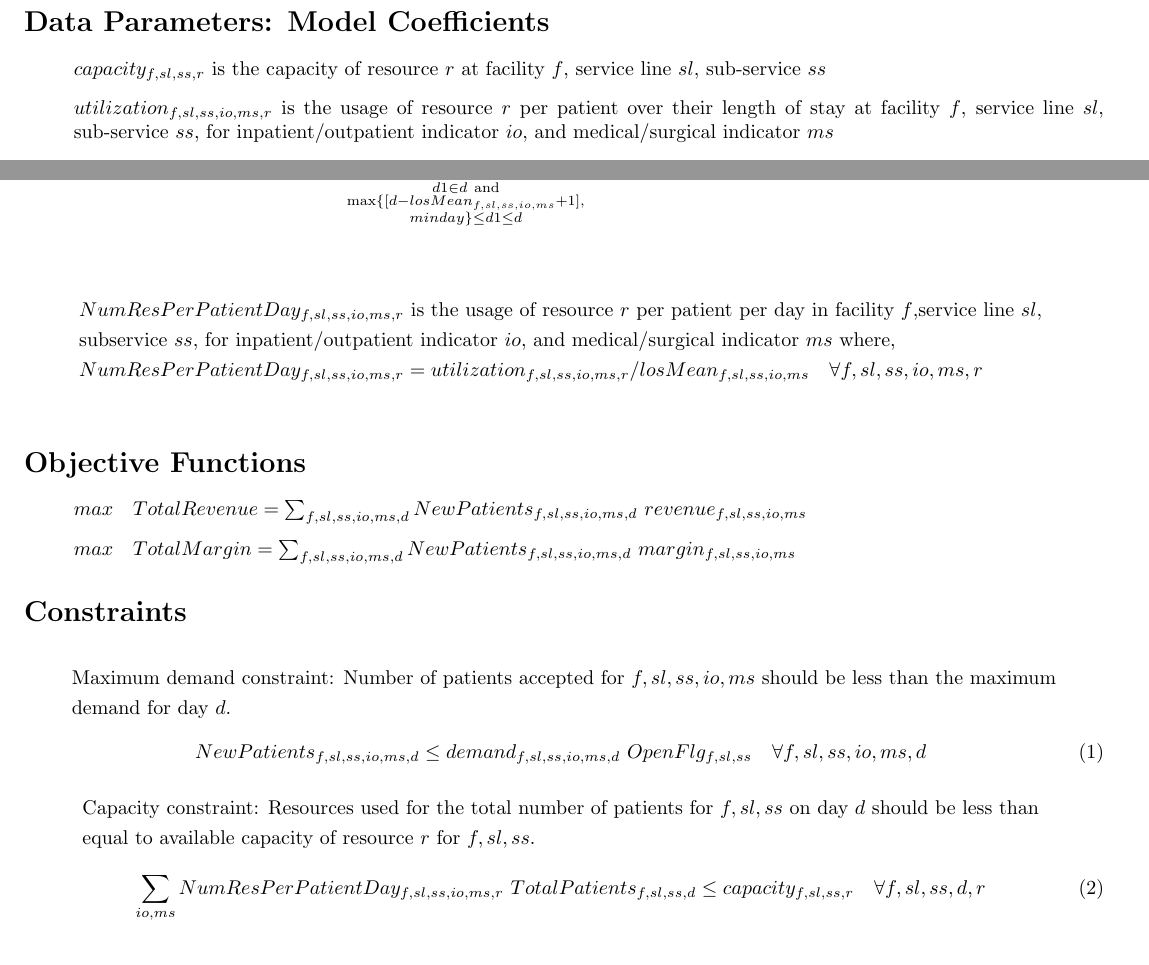
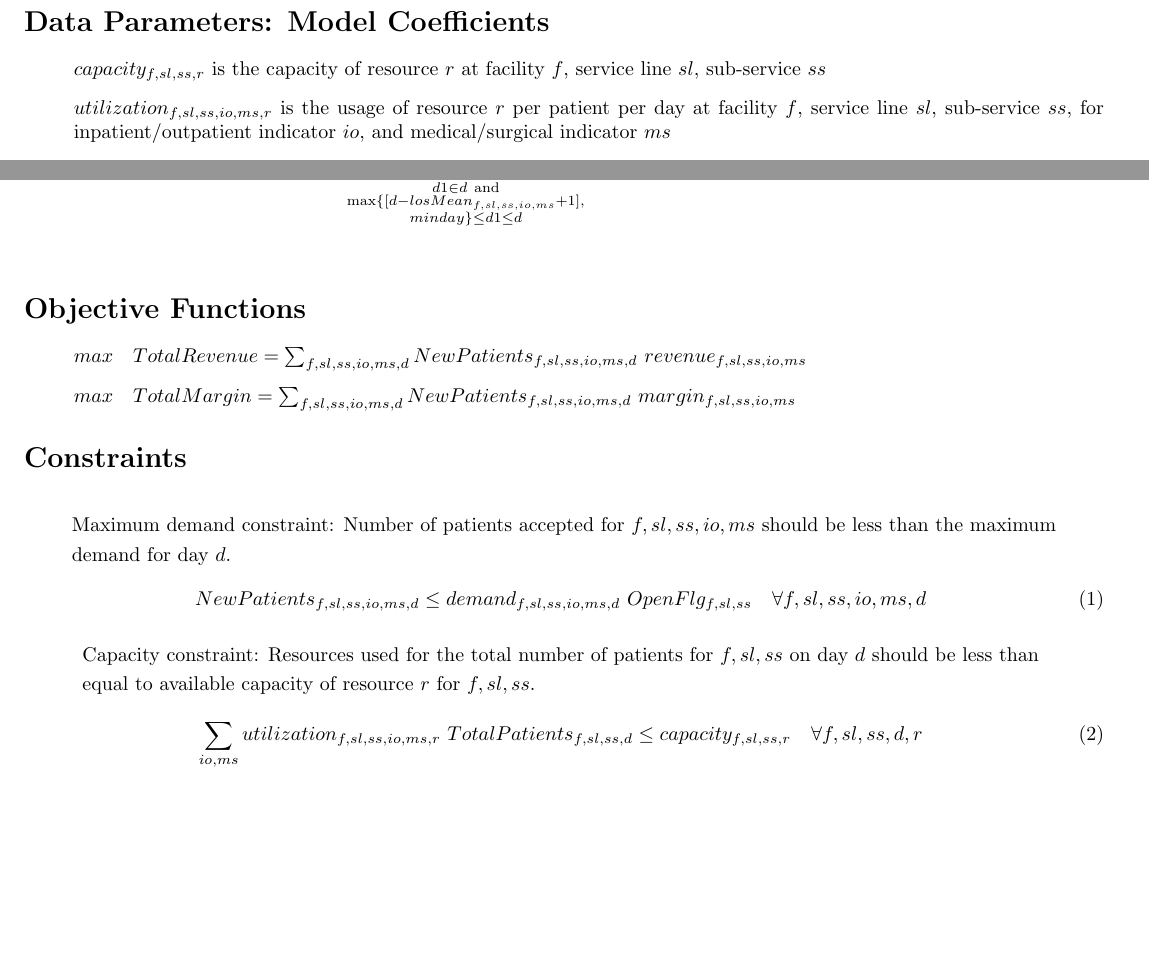
Before and after one commit to sassoftware/medical-resource-optimization, a LaTeX document (Cleveland_formulation.tex): two parts of pages 1 and 2 of 2, joined at a grey line, cut so that both start at the same text. Compiled offline with pdfLaTeX.

Commit message:
Updated the .tex formulation based on utilization_mean defenition in data model v10 utilization_mean *utilization_mean = Average expected resource units to be used  for one patient per day .tex formulation file and PDF file updated to incorporate this change.

```diff
--- a/Cleveland_formulation.tex
+++ b/Cleveland_formulation.tex
@@ -21,7 +20,7 @@
 \section*{Data Parameters: Model Coefficients}
 \begin{itemize}
 \item[ ] $capacity_{f,sl,ss,r}$  is the capacity of resource $r$ at facility $f$, service line $sl$, sub-service $ss$
-\item[ ] $utilization_{f,sl,ss,io,ms,r}$ is the usage of resource $r$ per patient over their length of stay at facility $f$, service line $sl$, sub-service $ss$, for inpatient/outpatient indicator $io$, and medical/surgical indicator $ms$
+\item[ ] $utilization_{f,sl,ss,io,ms,r}$ is the usage of resource $r$ per patient per day at facility $f$, service line $sl$, sub-service $ss$, for inpatient/outpatient indicator $io$, and medical/surgical indicator $ms$
 \item[ ] $revenue_{f,sl,ss,io,ms}$  is the revenue per patient at facility $f$, service line $sl$, sub-service $ss$, for inpatient/outpatient indicator $io$, and medical/surgical indicator $ms$
 \item[ ] $margin_{f,sl,ss,io,ms}$  is the margin per patient at facility $f$, service line $sl$, sub-service $ss$, for inpatient/outpatient indicator $io$, and medical/surgical indicator $ms$
 \item[ ] $demand_{f,sl,ss,io,ms,d}$ is the maximum demand of facility $f$, service line $sl$, sub-service $ss$, and day $d$, for inpatient/outpatient indicator $io$, and medical/surgical indicator $ms$
@@ -45,11 +44,6 @@
 \sum_{\substack{d1 \in d \ \text{and} \\
 \max \{[d - losMean_{f,sl,ss,io,ms} + 1], \\ minday \} \leq d1 \leq d}}  NewPatients_{f,sl,ss,io,ms,d1} \quad \forall f,sl,ss,io,ms,d\ \\
 \end{align*}
-\begin{align*}
-&NumResPerPatientDay_{f,sl,ss,io,ms,r} \ \text{is the usage of resource $r$ per patient per day in facility $f$,service line $sl$, } \\
-&\text{subservice $ss$, for inpatient/outpatient indicator $io$, and medical/surgical indicator $ms$ where,} \\
-&NumResPerPatientDay_{f,sl,ss,io,ms,r} = utilization_{f,sl,ss,io,ms,r} / losMean_{f,sl,ss,io,ms} \quad \forall f,sl,ss,io,ms,r\ \\
-\end{align*}
 
 \section*{Objective Functions}
 \begin{itemize}
@@ -69,8 +63,6 @@ NewPatients_{f,sl,ss,io,ms,d} \leq demand_{f,sl,ss,io,ms,d} \ OpenFlg_{f,sl,ss}
 &\text{equal to available capacity of resource $r$ for $f,sl,ss$.}
 \end{align*}
 \begin{equation}
-\sum_{io,ms} NumResPerPatientDay_{f,sl,ss,io,ms,r} \ TotalPatients_{f,sl,ss,d} \leq capacity_{f,sl,ss,r} \quad \forall f,sl,ss,d,r\
+\sum_{io,ms} utilization_{f,sl,ss,io,ms,r} \ TotalPatients_{f,sl,ss,d} \leq capacity_{f,sl,ss,r} \quad \forall f,sl,ss,d,r\
 \end{equation}
-
-
 \end{document}
```
Also changed, not shown: Cleveland clinic model.pdf, Cleveland_formulation.tex (1 more changed lines).
